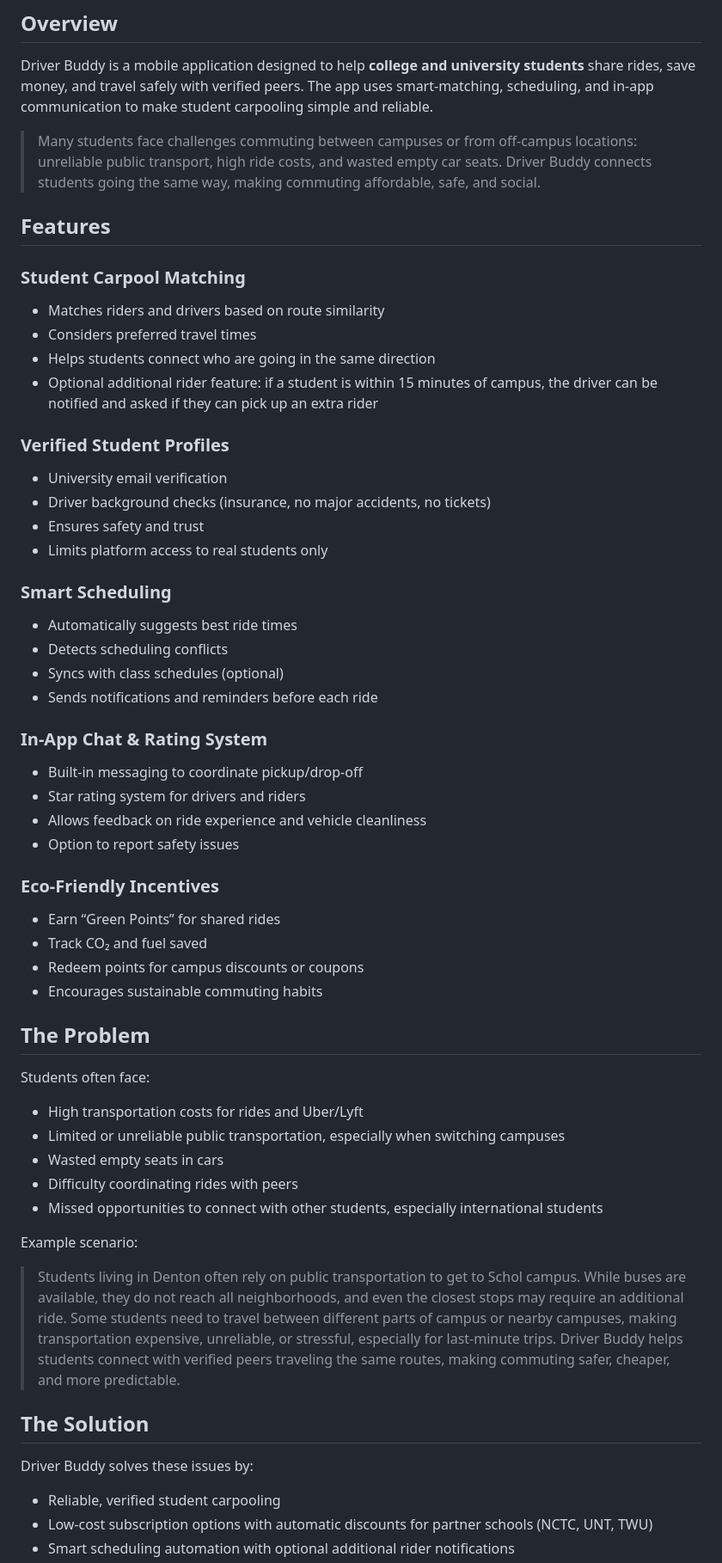
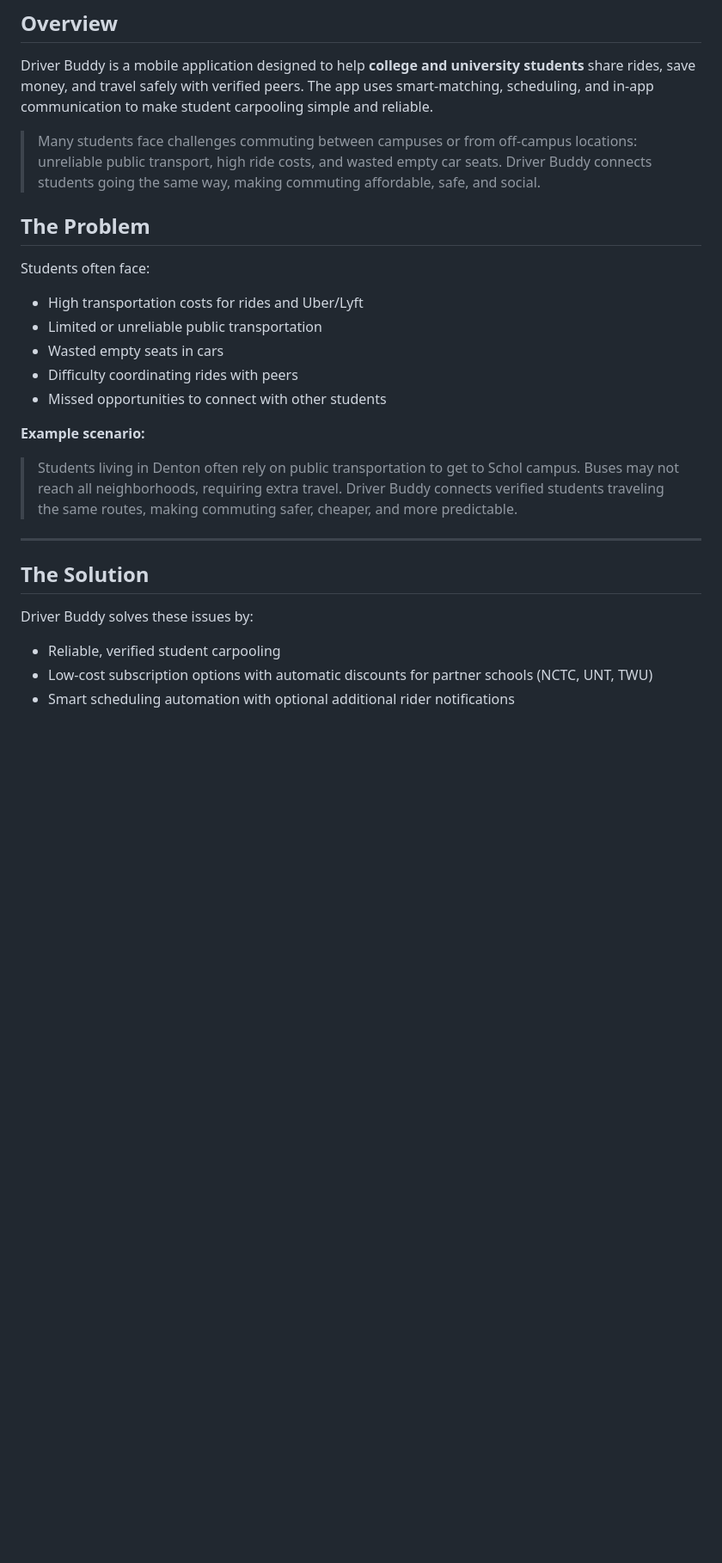
Before and after one commit to aasjos/DriveBuddy, a Markdown page: README.md, the part around the change printed below. Shown: that part at 86% size. Drawn GitHub-style; blank space fills up the shorter version.

```diff
--- a/README.md
+++ b/README.md
@@ -6,59 +20,25 @@ Driver Buddy is a mobile application designed to help **college and university s
 
 > Many students face challenges commuting between campuses or from off-campus locations: unreliable public transport, high ride costs, and wasted empty car seats. Driver Buddy connects students going the same way, making commuting affordable, safe, and social.
 
-## Features
-
-### Student Carpool Matching
-
-* Matches riders and drivers based on route similarity
-* Considers preferred travel times
-* Helps students connect who are going in the same direction
-* Optional additional rider feature: if a student is within 15 minutes of campus, the driver can be notified and asked if they can pick up an extra rider
-
-### Verified Student Profiles
-
-* University email verification
-* Driver background checks (insurance, no major accidents, no tickets)
-* Ensures safety and trust
-* Limits platform access to real students only
-
-### Smart Scheduling
-
-* Automatically suggests best ride times
-* Detects scheduling conflicts
-* Syncs with class schedules (optional)
-* Sends notifications and reminders before each ride
-
-### In-App Chat & Rating System
-
-* Built-in messaging to coordinate pickup/drop-off
-* Star rating system for drivers and riders
-* Allows feedback on ride experience and vehicle cleanliness
-* Option to report safety issues
-
-### Eco-Friendly Incentives
-
-* Earn “Green Points” for shared rides
-* Track CO₂ and fuel saved
-* Redeem points for campus discounts or coupons
-* Encourages sustainable commuting habits
 
 ## The Problem
+
 Students often face:
+
 * High transportation costs for rides and Uber/Lyft
-* Limited or unreliable public transportation, especially when switching campuses
+* Limited or unreliable public transportation
 * Wasted empty seats in cars
 * Difficulty coordinating rides with peers
-* Missed opportunities to connect with other students, especially international students
+* Missed opportunities to connect with other students
 
-Example scenario:
-> Students living in Denton often rely on public transportation to get to Schol campus. While buses are available, they do not reach all neighborhoods, and even the closest stops may require an additional ride. Some students need to travel between different parts of campus or nearby campuses, making transportation expensive, unreliable, or stressful, especially for last-minute trips. Driver Buddy helps students connect with verified peers traveling the same routes, making commuting safer, cheaper, and more predictable.
+**Example scenario:**
+> Students living in Denton often rely on public transportation to get to Schol campus. Buses may not reach all neighborhoods, requiring extra travel. Driver Buddy connects verified students traveling the same routes, making commuting safer, cheaper, and more predictable.
 
+---
 
 ## The Solution
 
 Driver Buddy solves these issues by:
-
 * Reliable, verified student carpooling
 * Low-cost subscription options with automatic discounts for partner schools (NCTC, UNT, TWU)
 * Smart scheduling automation with optional additional rider notifications
```
Also changed, not shown: other parts of README.md (+65 -94 lines).
